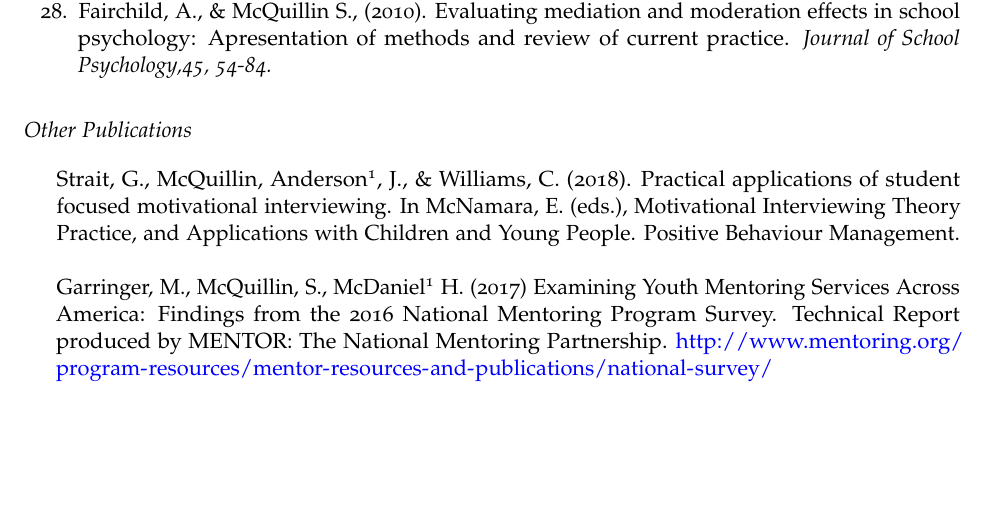
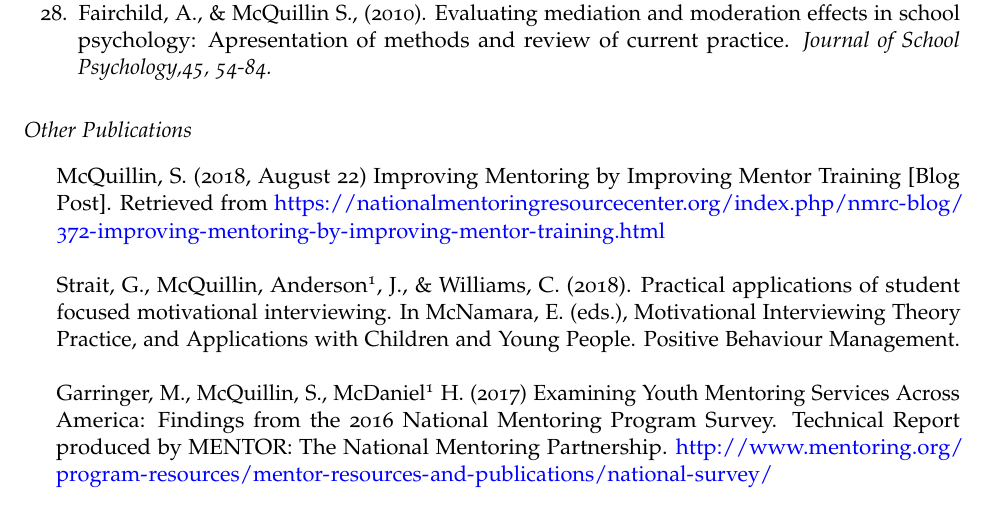
Before and after one commit to sammcq/cv, an R Markdown document (McQuillin-CV-2018.Rmd): part of page 4 of 10, cut so that both start at the same text, the shorter picture padded with empty space. The pictures show the output file McQuillin-CV-2018.pdf that the author committed with the source.

Commit message:
Added blog post

```diff
--- a/McQuillin-CV-2018.Rmd
+++ b/McQuillin-CV-2018.Rmd
@@ -151,6 +151,7 @@ Office of Minority Health, $248,000.
 
 ## Other Publications
 
+* McQuillin, S. (2018, August 22) Improving Mentoring by Improving Mentor Training [Blog Post]. Retrieved from https://nationalmentoringresourcecenter.org/index.php/nmrc-blog/372-improving-mentoring-by-improving-mentor-training.html
 * Strait, G., McQuillin, Anderson^1^, J., & Williams, C. (2018). Practical applications of student focused motivational interviewing. In McNamara, E. (eds.), Motivational Interviewing Theory Practice, and Applications with Children and Young People. Positive Behaviour Management.
 * Garringer, M., McQuillin, S., McDaniel^1^ H. (2017) Examining Youth Mentoring Services Across America: Findings from the 2016 National Mentoring Program Survey. Technical Report produced by MENTOR: The National Mentoring Partnership. http://www.mentoring.org/program-resources/mentor-resources-and-publications/national-survey/
 * McQuillin, S., Smith, B., McLelland^1^, B. (2014) Using practice-based evidence to inform the development of school-based mentoring. *The Community Psychologist, 47, 2, 31-32.*
```
Also changed, not shown: McQuillin-CV-2018.pdf.
